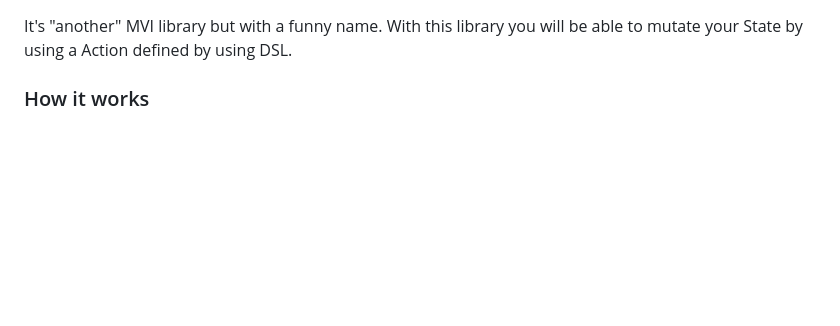
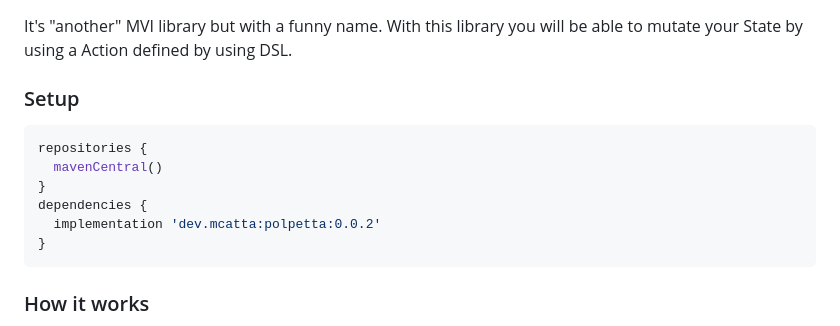
Before and after one commit to mcatta/polpetta, a Markdown page: README.md, the part around the change printed below. Drawn GitHub-style; blank space fills up the shorter version.

Commit message:
doc: add setup into README

````diff
--- a/README.md
+++ b/README.md
@@ -4,6 +5,16 @@
 
 It's "another" MVI library but with a funny name.
 With this library you will be able to mutate your State by using a Action defined by using DSL.
+
+### Setup
+```groovy
+repositories {
+  mavenCentral()
+}
+dependencies {
+  implementation 'dev.mcatta:polpetta:0.0.2'
+}
+```
 
 ### How it works
 You application's State must extend `State` and your action the `Action` class. Every `Action` can prompt a `Reducer` which basically manipulate your State.
````
Also changed, not shown: other parts of README.md (+1 -0 lines).
